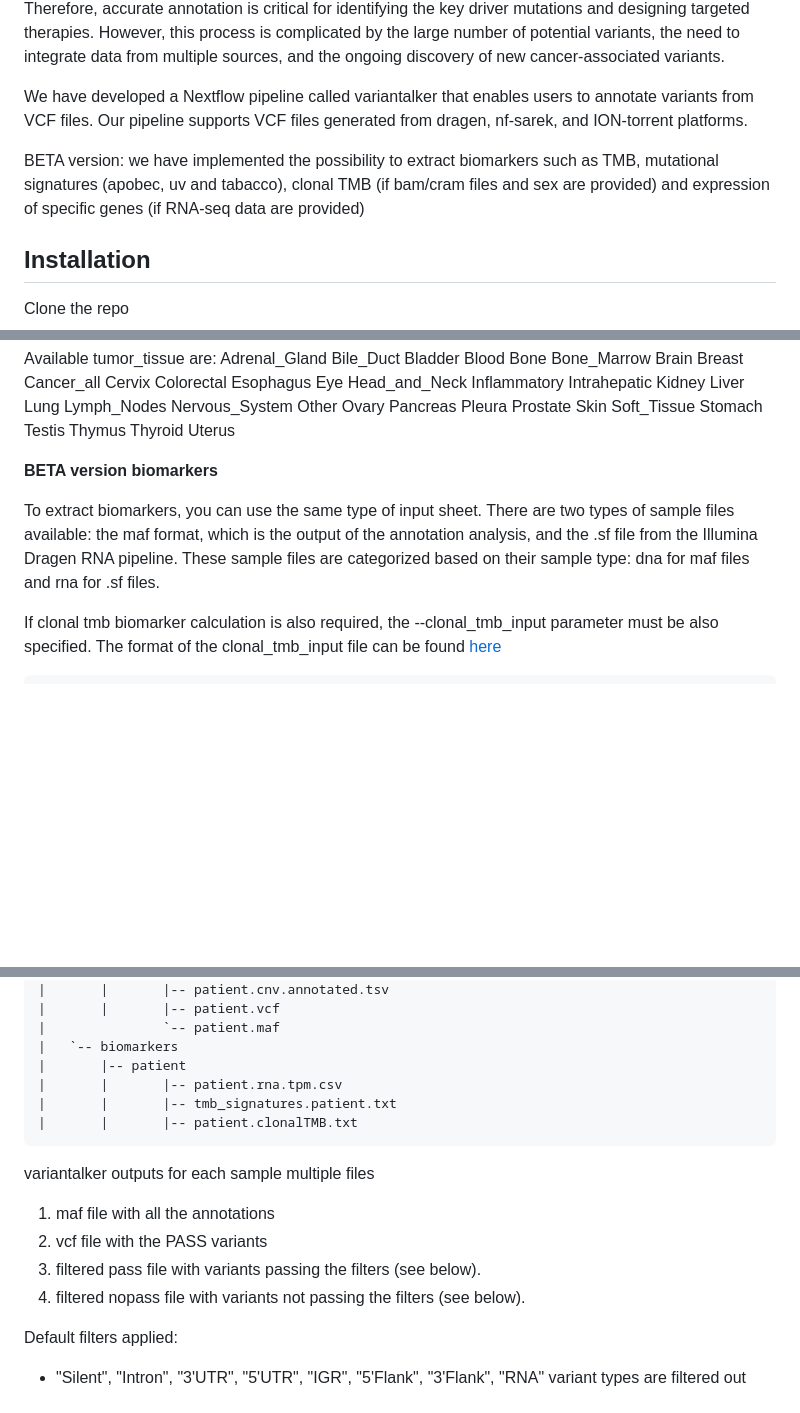
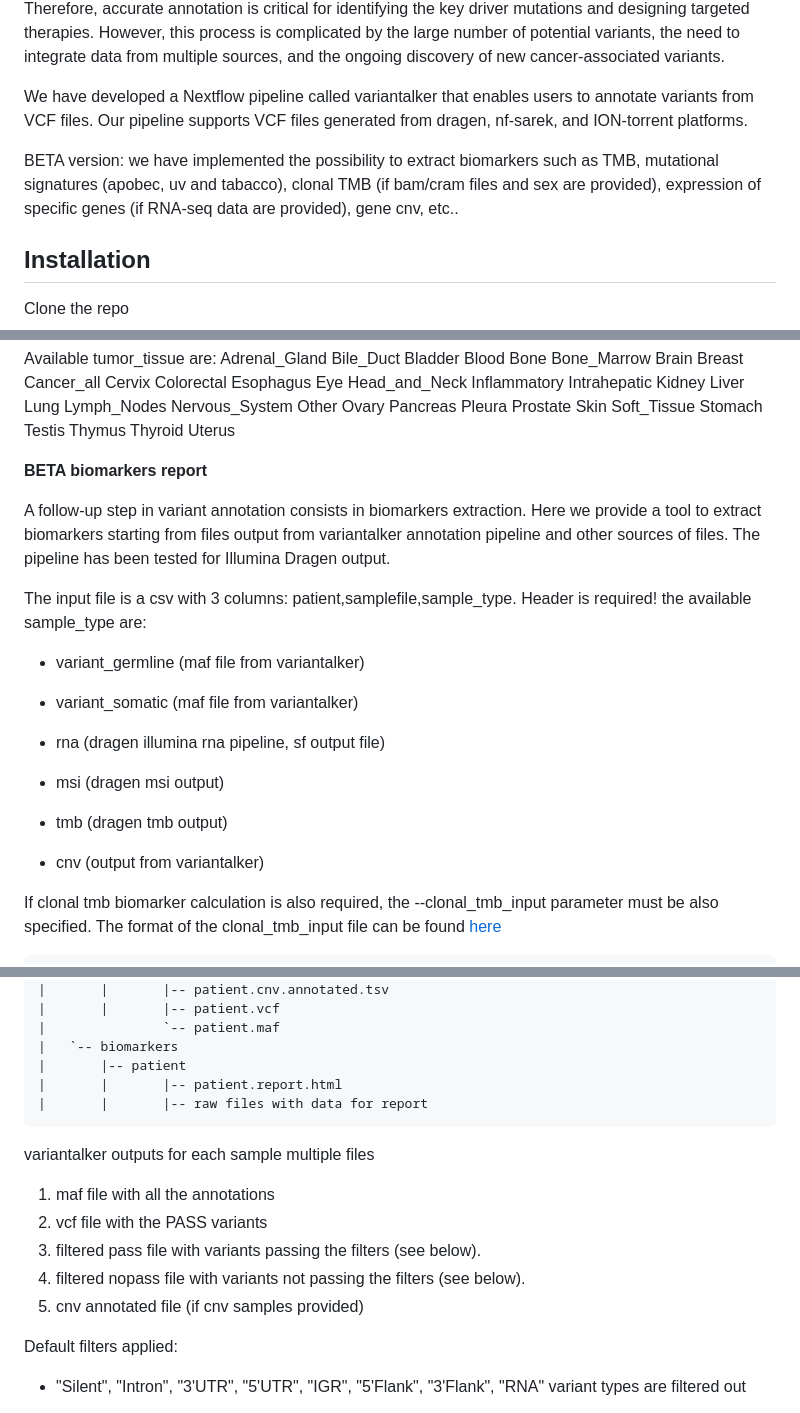
Before and after one commit to zhanyinx/variantalker, a Markdown page: README.md, 3 parts joined by grey strips. Rendered like a GitHub page; blank space fills up the shorter version.

Commit message:
:books: Improve readme on biomarkers

````diff
--- a/README.md
+++ b/README.md
@@ -21,7 +21,7 @@ Variant annotation in cancer genomics involves identifying and characterizing th
 
 We have developed a Nextflow pipeline called variantalker that enables users to annotate variants from VCF files. Our pipeline supports VCF files generated from dragen, nf-sarek, and ION-torrent platforms.
 
-BETA version: we have implemented the possibility to extract biomarkers such as TMB, mutational signatures (apobec, uv and tabacco), clonal TMB (if bam/cram files and sex are provided) and expression of specific genes (if RNA-seq data are provided)
+BETA version: we have implemented the possibility to extract biomarkers such as TMB, mutational signatures (apobec, uv and tabacco), clonal TMB (if bam/cram files and sex are provided), expression of specific genes (if RNA-seq data are provided), gene cnv, etc..
 
 ## Installation
 Clone the repo
@@ -117,9 +117,24 @@ Available sample_type are: somatic, germline, cnv.
 
 Available tumor_tissue are: Adrenal_Gland Bile_Duct Bladder Blood Bone Bone_Marrow Brain Breast Cancer_all Cervix Colorectal Esophagus Eye Head_and_Neck Inflammatory Intrahepatic Kidney Liver Lung Lymph_Nodes Nervous_System Other Ovary Pancreas Pleura Prostate Skin Soft_Tissue Stomach Testis Thymus Thyroid Uterus
 
-__BETA version biomarkers__
+__BETA biomarkers report__
 
-To extract biomarkers, you can use the same type of input sheet. There are two types of sample files available: the maf format, which is the output of the annotation analysis, and the .sf file from the Illumina Dragen RNA pipeline. These sample files are categorized based on their sample type: dna for maf files and rna for .sf files.
+A follow-up step in variant annotation consists in biomarkers extraction. Here we provide a tool to extract biomarkers starting from files output from variantalker annotation pipeline and other sources of files. The pipeline has been tested for Illumina Dragen output.
+
+The input file is a csv with 3 columns: patient,samplefile,sample_type. Header is required!
+the available sample_type are:
+
+- variant_germline (maf file from variantalker)
+
+- variant_somatic (maf file from variantalker)
+
+- rna (dragen illumina rna pipeline, sf output file)
+
+- msi (dragen msi output)
+
+- tmb (dragen tmb output)
+
+- cnv (output from variantalker)
 
 If clonal tmb biomarker calculation is also required, the --clonal_tmb_input parameter must be also specified.
 The format of the clonal_tmb_input file can be found [here](https://github.com/zhanyinx/clonal_evolution#input)
@@ -153,9 +168,8 @@ params.outdir
 |               `-- patient.maf
 |   `-- biomarkers
 |       |-- patient
-|       |       |-- patient.rna.tpm.csv
-|       |       |-- tmb_signatures.patient.txt
-|       |       |-- patient.clonalTMB.txt
+|       |       |-- patient.report.html
+|       |       |-- raw files with data for report
 ```
 
 variantalker outputs for each sample multiple files
@@ -164,6 +178,7 @@ variantalker outputs for each sample multiple files
 2) vcf file with the PASS variants
 3) filtered pass file with variants passing the filters (see below).
 4) filtered nopass file with variants not passing the filters (see below).
+5) cnv annotated file (if cnv samples provided)
 
 Default filters applied:
 
````
